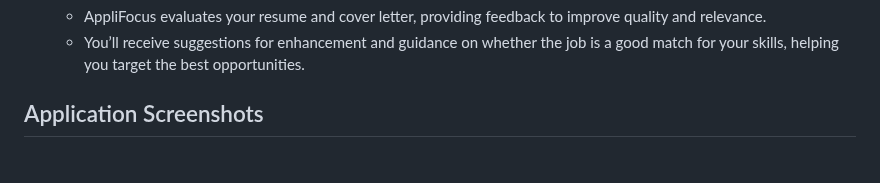
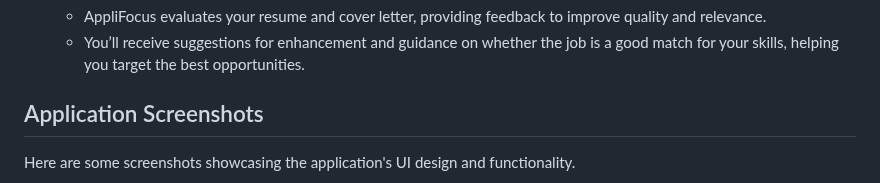
Before and after one commit to ewache04/job-application-management-system, a Markdown page: README.md, the part around one of its changes. GitHub-like rendering; blank space fills up the shorter version.

```diff
--- a/README.md
+++ b/README.md
@@ -229,4 +231,5 @@ project-root/
    - You’ll receive suggestions for enhancement and guidance on whether the job is a good match for your skills, helping you target the best opportunities.
 
 ## Application Screenshots
+Here are some screenshots showcasing the application's UI design and functionality.
 
```
Also changed, not shown: other parts of README.md (+14 -1 lines).
